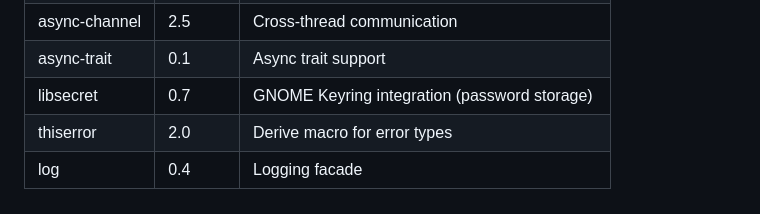
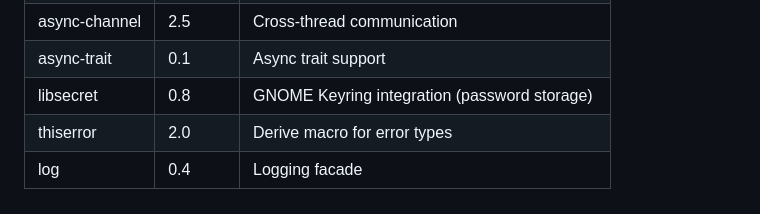
Before and after one commit to srueegger/me.rueegger.cargo, a Markdown page: TECSTUFF.md, the part around the change. Drawn GitHub-style.

Commit message:
fix: update libsecret version for GNOME Keyring integration in TECSTUFF.md

```diff
--- a/TECSTUFF.md
+++ b/TECSTUFF.md
@@ -332,6 +332,6 @@ Periodically audit `Cargo.toml` and update any outdated dependencies.
 | tokio | 1.49 | Async runtime |
 | async-channel | 2.5 | Cross-thread communication |
 | async-trait | 0.1 | Async trait support |
-| libsecret | 0.7 | GNOME Keyring integration (password storage) |
+| libsecret | 0.8 | GNOME Keyring integration (password storage) |
 | thiserror | 2.0 | Derive macro for error types |
 | log | 0.4 | Logging facade |
```
